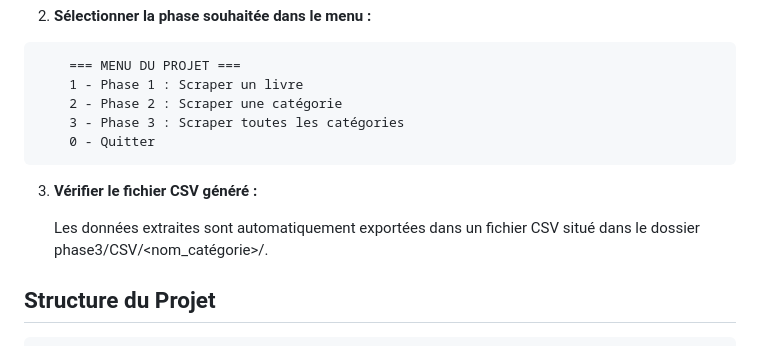
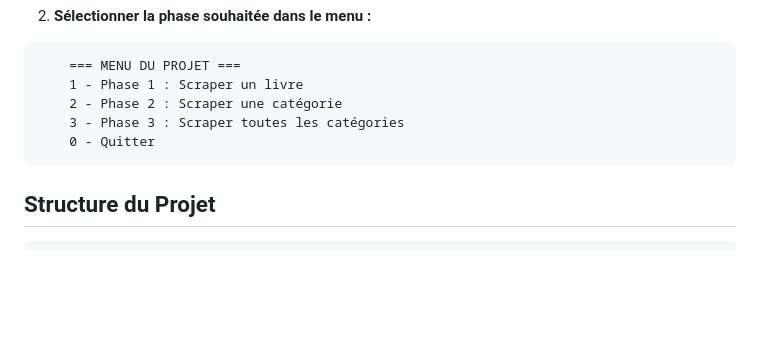
Before and after one commit to NZT48DEV/Projet_2_OC_v2, a Markdown page: README.md, the part around the change. Drawn GitHub-style; blank space fills up the shorter version.

Commit message:
Modification README.md

````diff
--- a/README.md
+++ b/README.md
@@ -71,11 +71,6 @@ Le script récupère les informations suivantes pour chaque produit :
 ```
 
 
-3. **Vérifier le fichier CSV généré :**
-
-    Les données extraites sont automatiquement exportées dans un fichier CSV situé dans le dossier phase3/CSV/<nom_catégorie>/.
-
-
 ## Structure du Projet
 
 ```
````
